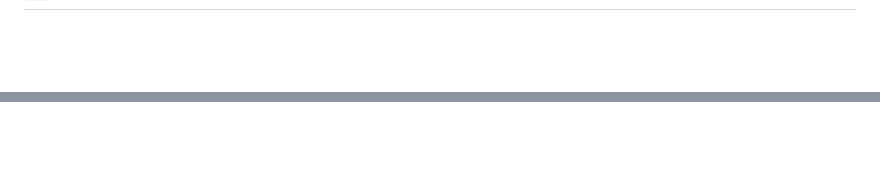
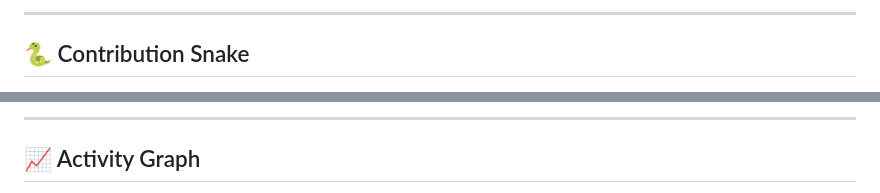
Before and after one commit to m-mahmoud-mohamed/m-mahmoud-mohamed, a Markdown page: README.md, 2 parts joined by grey strips. Drawn GitHub-style; blank space fills up the shorter version.

Commit message:
feat: major profile upgrade with quotes, snake graph, better analytics layout

```diff
--- a/README.md
+++ b/README.md
@@ -126 +142,5 @@ mahmoud = {
+---
+
+## 🐍 Contribution Snake
+
 <div align="center">
@@ -130,5 +152,7 @@ mahmoud = {
 </div>
 
-<br/>
+---
+
+## 📈 Activity Graph
 
 <div align="center">
```
Also changed, not shown: other parts of README.md (+30 -10 lines).
